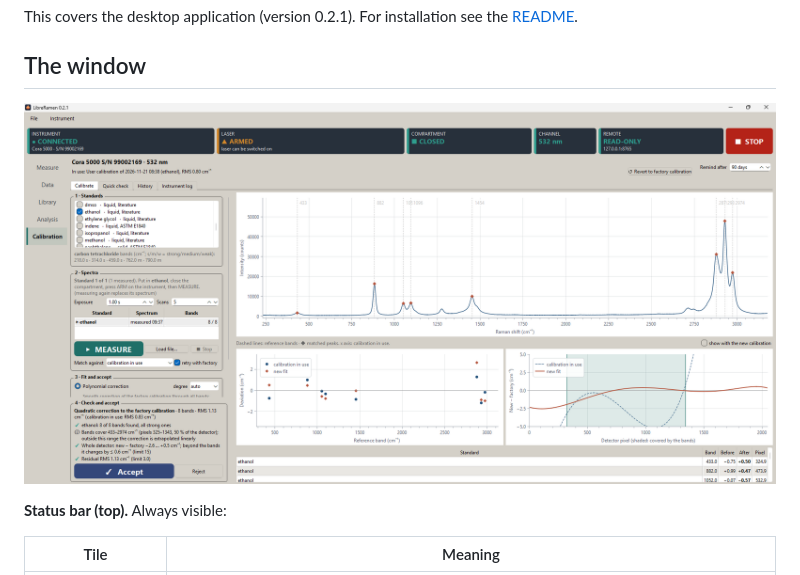
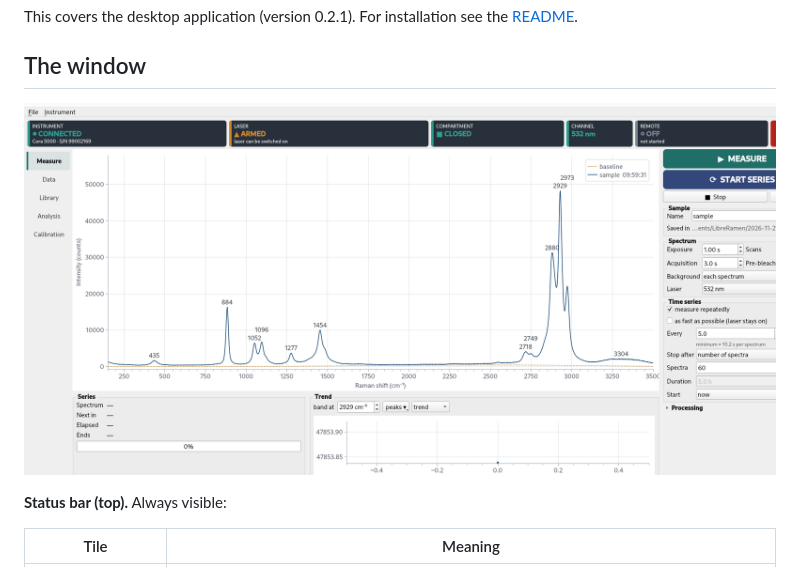
Before and after one commit to ohlincha/libreraman, a Markdown page: docs/MANUAL.md, the part around the change. Rendered like a GitHub page; pictures changed too: docs/manual-calibration-fit.png (deleted), docs/manual-measure.png (added).

```diff
--- a/docs/MANUAL.md
+++ b/docs/MANUAL.md
@@ -4,7 +4,7 @@ This covers the desktop application (version 0.2.1). For installation see the [R
 
 ## The window
 
-![The Calibration area after a fit](manual-calibration-fit.png)
+![The Measure area: an ethanol spectrum with picked peaks](manual-measure.png)
 
 **Status bar (top).** Always visible:
 
```
Also changed, not shown: README.md (+22 -52 lines).
